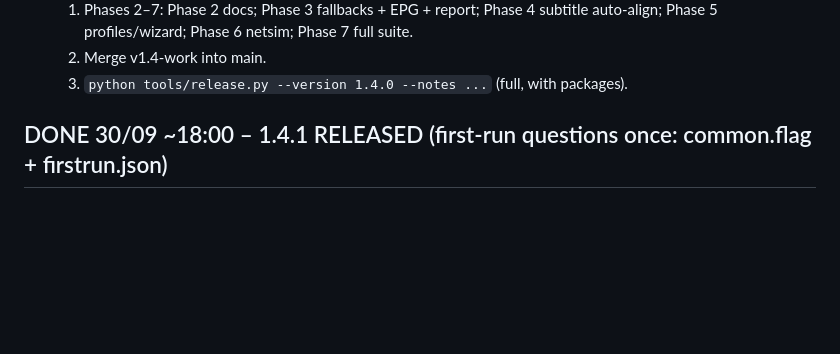
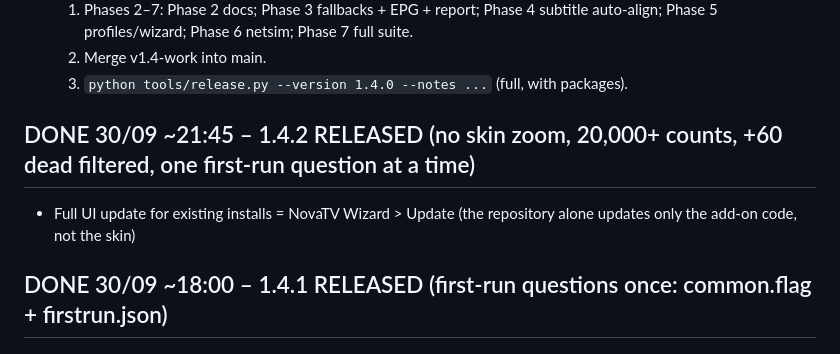
Before and after one commit to bennymat93/novatv, a Markdown page: HANDOFF.md, the part around the change. GitHub-like rendering; blank space fills up the shorter version.

Commit message:
HANDOFF: 1.4.2 released

```diff
--- a/HANDOFF.md
+++ b/HANDOFF.md
@@ -24,6 +24,9 @@
   1. Phases 2–7: Phase 2 docs; Phase 3 fallbacks + EPG + report; Phase 4 subtitle auto-align; Phase 5 profiles/wizard; Phase 6 netsim; Phase 7 full suite.
   2. Merge v1.4-work into main.
   3. `python tools/release.py --version 1.4.0 --notes ...` (full, with packages).
+
+## DONE 30/09 ~21:45 – 1.4.2 RELEASED (no skin zoom, 20,000+ counts, +60 dead filtered, one first-run question at a time)
+- Full UI update for existing installs = NovaTV Wizard > Update (the repository alone updates only the add-on code, not the skin)
 
 ## DONE 30/09 ~18:00 – 1.4.1 RELEASED (first-run questions once: common.flag + firstrun.json)
 
```
